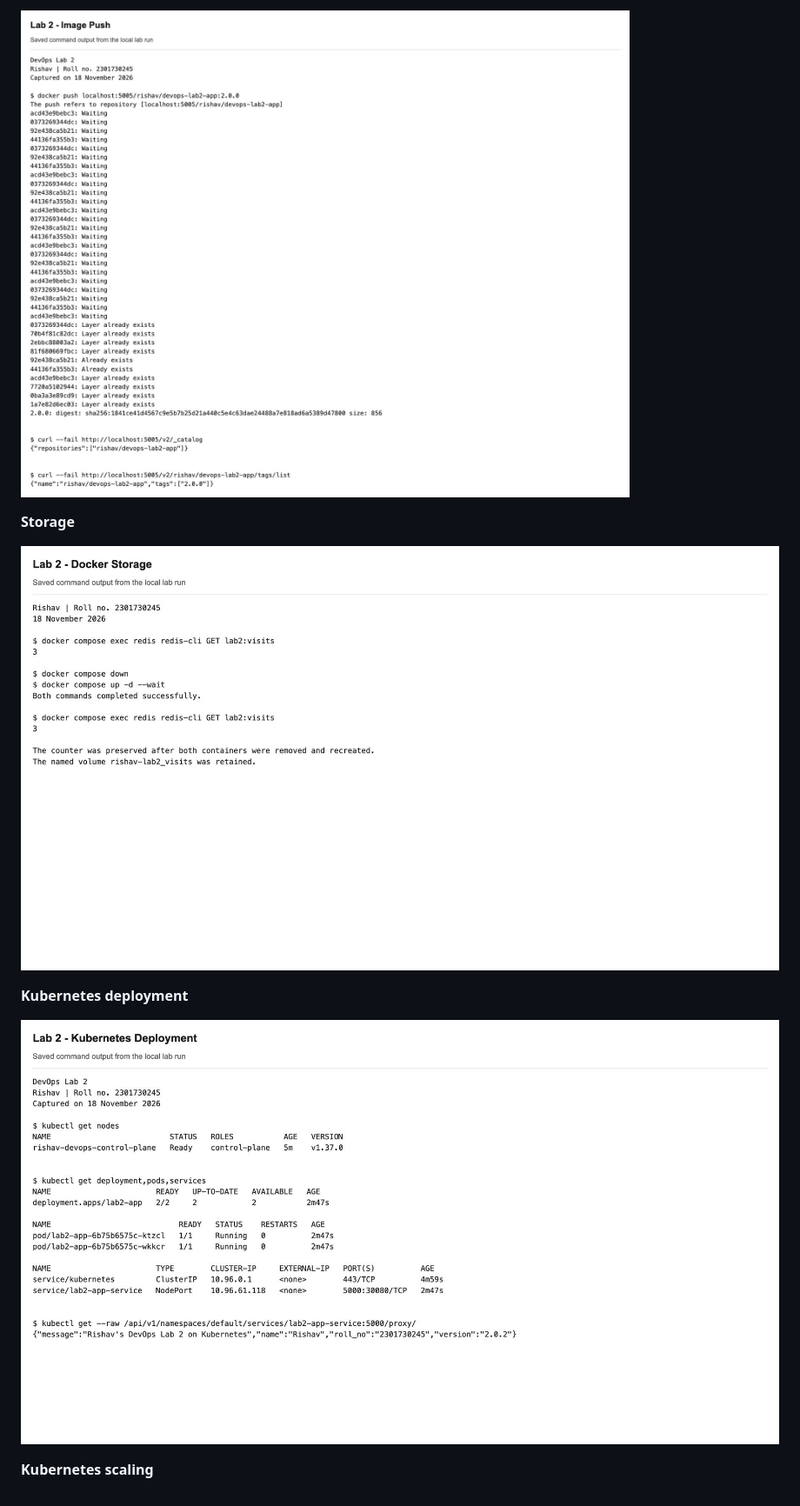
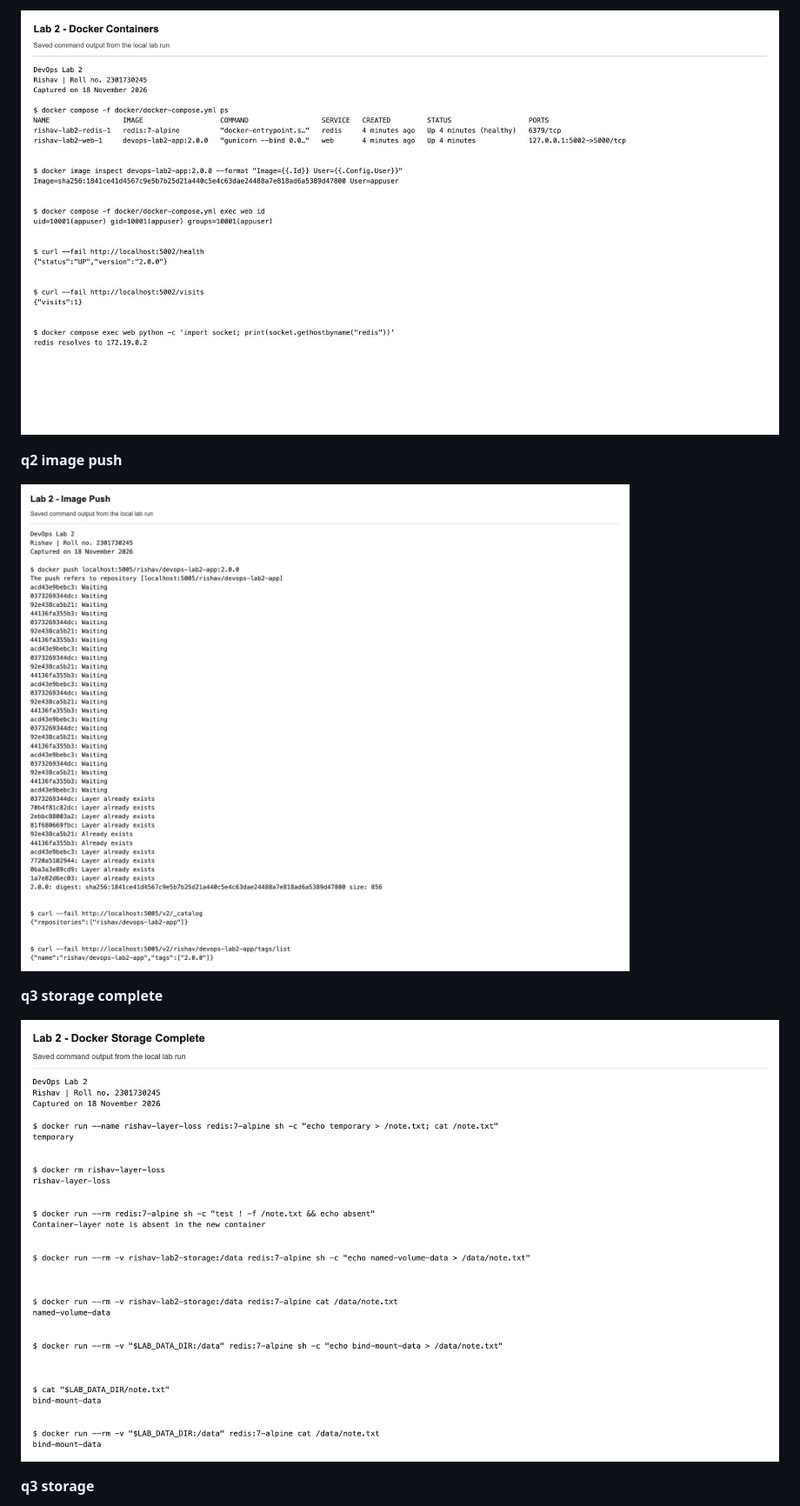
Before and after one commit to Rishav23av/devops-lab-2, a Markdown page: docs/screenshots/README.md, the part around one of its changes. Shown at 87% size. Drawn GitHub-style; pictures changed too: docs/screenshots/q3-storage-complete.jpg (added).

```diff
--- a/docs/screenshots/README.md
+++ b/docs/screenshots/README.md
@@ -20,13 +20,13 @@ Captured from the local lab runs. The browser pages show the running tools and a
 
-![Image push](q2-image-push.jpg)
+![q2 docker containers](q2-docker-containers.jpg)
 
-**Storage**
+**q2 image push**
 
-![Storage](q3-storage.jpg)
+![q2 image push](q2-image-push.jpg)
 
-**Kubernetes deployment**
+**q3 storage complete**
 
-![Kubernetes deployment](q5-kubernetes-deployment.jpg)
+![q3 storage complete](q3-storage-complete.jpg)
 
-**Kubernetes scaling**
+**q3 storage**
 
```
Also changed, not shown: other parts of docs/screenshots/README.md (+37 -13 lines), docs/screenshots/q1-image-layers.jpg (added), docs/screenshots/q4-network-name-ip.jpg (added), docs/screenshots/q5-minikube-deployment.jpg (added), docs/screenshots/q7-scm-build.jpg (added).
